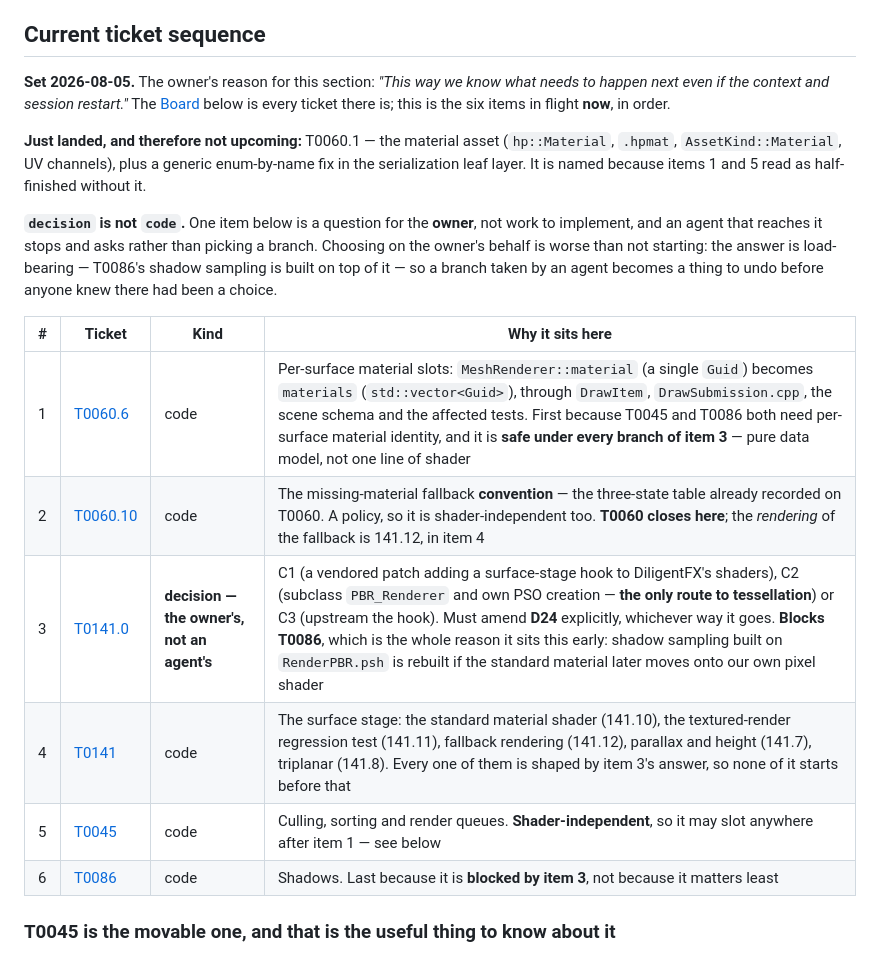
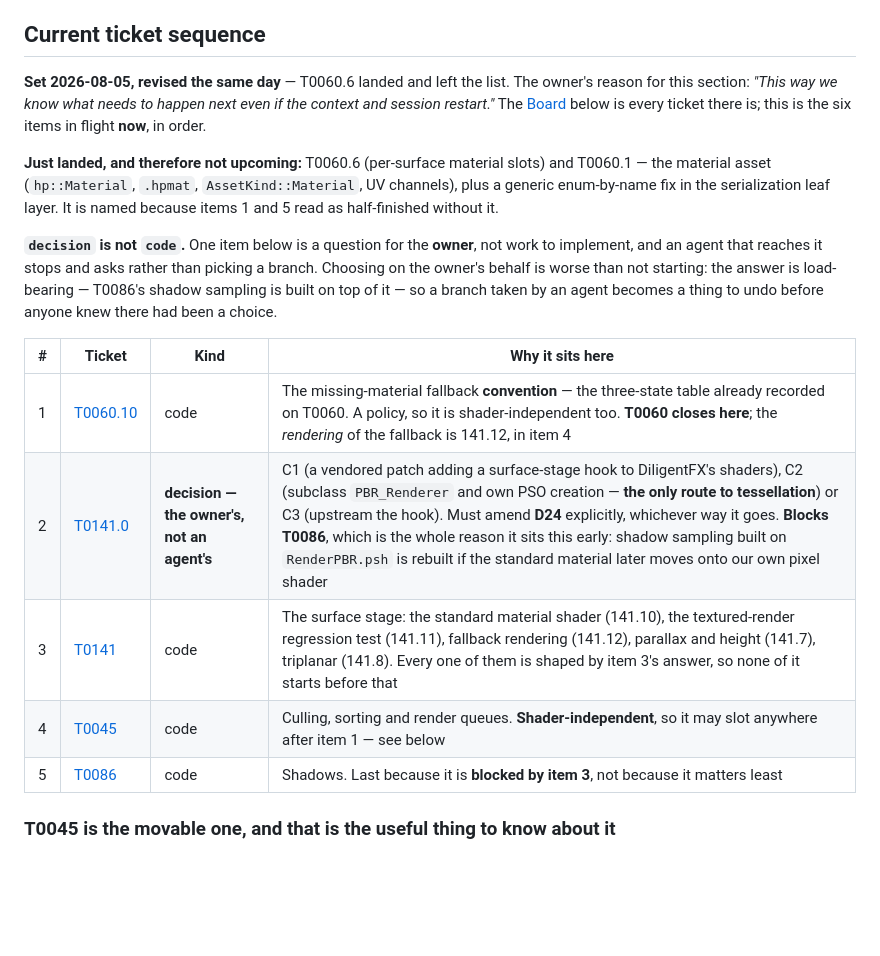
Before and after one commit to ywadi/hollow_point, a Markdown page: claude_documentation/backlog/README.md, the part around the change. GitHub-like rendering; blank space fills up the shorter version.

Commit message:
Backlog: drop T0060.6 from the sequence, which went stale the day it was written
The board agent flagged this rather than fixing it, correctly: 60.6 landed while
the sequence feature was being built, and editing the list from that task would
have raced with the session that owned the ticket.

Worth recording because it is the failure mode the section's own "Keeping it
true" paragraph predicts, arriving within hours. A finished *subtask* leaves no
trace on disk -- the ticket stays in inprogress/ and every automated check
passes -- so neither check_backlog.py nor the new board panel can catch it. The
only thing that keeps this list honest is removing an item when it is done, in
the same commit where possible.

The "just landed" line moves with the table, or the two contradict each other
and the contradiction is what a reader trusts least.

Co-Authored-By: Claude Opus 5 (1M context) <noreply@anthropic.com>

```diff
--- a/claude_documentation/backlog/README.md
+++ b/claude_documentation/backlog/README.md
@@ -20,12 +20,12 @@ This is the work. For what is already proven to work — and what only appears t
 
 ## Current ticket sequence
 
-**Set 2026-08-05.** The owner's reason for this section: *"This way we know what
+**Set 2026-08-05, revised the same day** — T0060.6 landed and left the list. The owner's reason for this section: *"This way we know what
 needs to happen next even if the context and session restart."* The
 [Board](#board) below is every ticket there is; this is the six items in flight
 **now**, in order.
 
-**Just landed, and therefore not upcoming:** T0060.1 — the material asset
+**Just landed, and therefore not upcoming:** T0060.6 (per-surface material slots) and T0060.1 — the material asset
 (`hp::Material`, `.hpmat`, `AssetKind::Material`, UV channels), plus a generic
 enum-by-name fix in the serialization leaf layer. It is named because items 1
 and 5 read as half-finished without it.
@@ -39,12 +39,11 @@ been a choice.
 
 | # | Ticket | Kind | Why it sits here |
 |---|---|---|---|
-| 1 | [T0060.6](inprogress/0060-material-system.md) | code | Per-surface material slots: `MeshRenderer::material` (a single `Guid`) becomes `materials` (`std::vector<Guid>`), through `DrawItem`, `DrawSubmission.cpp`, the scene schema and the affected tests. First because T0045 and T0086 both need per-surface material identity, and it is **safe under every branch of item 3** — pure data model, not one line of shader |
-| 2 | [T0060.10](inprogress/0060-material-system.md) | code | The missing-material fallback **convention** — the three-state table already recorded on T0060. A policy, so it is shader-independent too. **T0060 closes here**; the *rendering* of the fallback is 141.12, in item 4 |
-| 3 | [T0141.0](open/0141-custom-shader-materials.md) | **decision — the owner's, not an agent's** | C1 (a vendored patch adding a surface-stage hook to DiligentFX's shaders), C2 (subclass `PBR_Renderer` and own PSO creation — **the only route to tessellation**) or C3 (upstream the hook). Must amend **D24** explicitly, whichever way it goes. **Blocks T0086**, which is the whole reason it sits this early: shadow sampling built on `RenderPBR.psh` is rebuilt if the standard material later moves onto our own pixel shader |
-| 4 | [T0141](open/0141-custom-shader-materials.md) | code | The surface stage: the standard material shader (141.10), the textured-render regression test (141.11), fallback rendering (141.12), parallax and height (141.7), triplanar (141.8). Every one of them is shaped by item 3's answer, so none of it starts before that |
-| 5 | [T0045](open/0045-culling-and-render-queues.md) | code | Culling, sorting and render queues. **Shader-independent**, so it may slot anywhere after item 1 — see below |
-| 6 | [T0086](open/0086-shadows.md) | code | Shadows. Last because it is **blocked by item 3**, not because it matters least |
+| 1 | [T0060.10](inprogress/0060-material-system.md) | code | The missing-material fallback **convention** — the three-state table already recorded on T0060. A policy, so it is shader-independent too. **T0060 closes here**; the *rendering* of the fallback is 141.12, in item 4 |
+| 2 | [T0141.0](open/0141-custom-shader-materials.md) | **decision — the owner's, not an agent's** | C1 (a vendored patch adding a surface-stage hook to DiligentFX's shaders), C2 (subclass `PBR_Renderer` and own PSO creation — **the only route to tessellation**) or C3 (upstream the hook). Must amend **D24** explicitly, whichever way it goes. **Blocks T0086**, which is the whole reason it sits this early: shadow sampling built on `RenderPBR.psh` is rebuilt if the standard material later moves onto our own pixel shader |
+| 3 | [T0141](open/0141-custom-shader-materials.md) | code | The surface stage: the standard material shader (141.10), the textured-render regression test (141.11), fallback rendering (141.12), parallax and height (141.7), triplanar (141.8). Every one of them is shaped by item 3's answer, so none of it starts before that |
+| 4 | [T0045](open/0045-culling-and-render-queues.md) | code | Culling, sorting and render queues. **Shader-independent**, so it may slot anywhere after item 1 — see below |
+| 5 | [T0086](open/0086-shadows.md) | code | Shadows. Last because it is **blocked by item 3**, not because it matters least |
 
 ### T0045 is the movable one, and that is the useful thing to know about it
 
```
